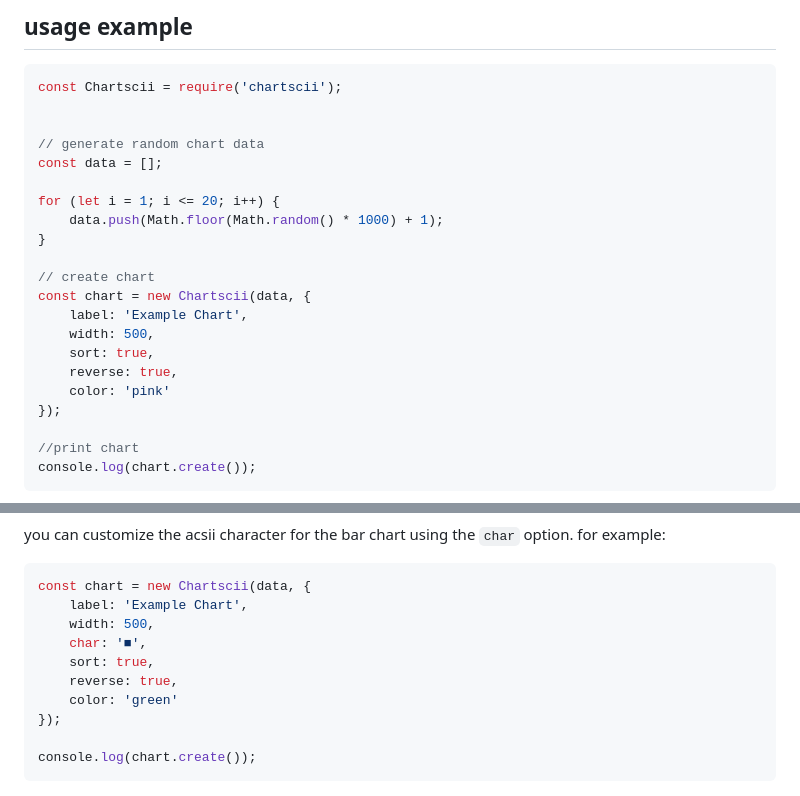
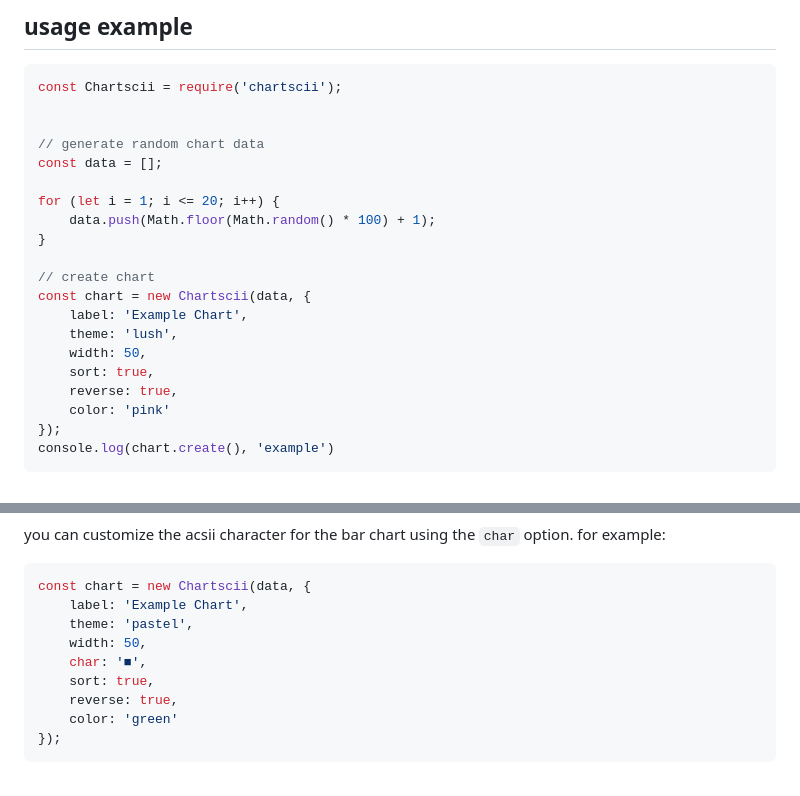
Before and after one commit to tool3/chartscii, a Markdown page: README.md, 2 parts joined by grey strips. Rendered like a GitHub page.

````diff
--- a/README.md
+++ b/README.md
@@ -24,20 +20,19 @@ const Chartscii = require('chartscii');
 const data = [];
 
 for (let i = 1; i <= 20; i++) {
-    data.push(Math.floor(Math.random() * 1000) + 1);
+    data.push(Math.floor(Math.random() * 100) + 1);
 }
 
 // create chart
 const chart = new Chartscii(data, {
     label: 'Example Chart',
-    width: 500,
+    theme: 'lush',
+    width: 50,
     sort: true,
     reverse: true,
     color: 'pink'
 });
-
-//print chart
-console.log(chart.create());
+console.log(chart.create(), 'example')
 ```
 
 outputs:
@@ -47,14 +42,13 @@ you can customize the acsii character for the bar chart using the `char` option.
 ```js
 const chart = new Chartscii(data, {
     label: 'Example Chart',
-    width: 500,
+    theme: 'pastel',
+    width: 50,
     char: '■',
     sort: true,
     reverse: true,
     color: 'green'
 });
-
-console.log(chart.create());
 ```
 
 outputs:
````
Also changed, not shown: other parts of README.md (+6 -7 lines), chartscii.png (added), shellfies/char.png (added), shellfies/example.png (added), shellfies/logo.png (added), 3 other files.
